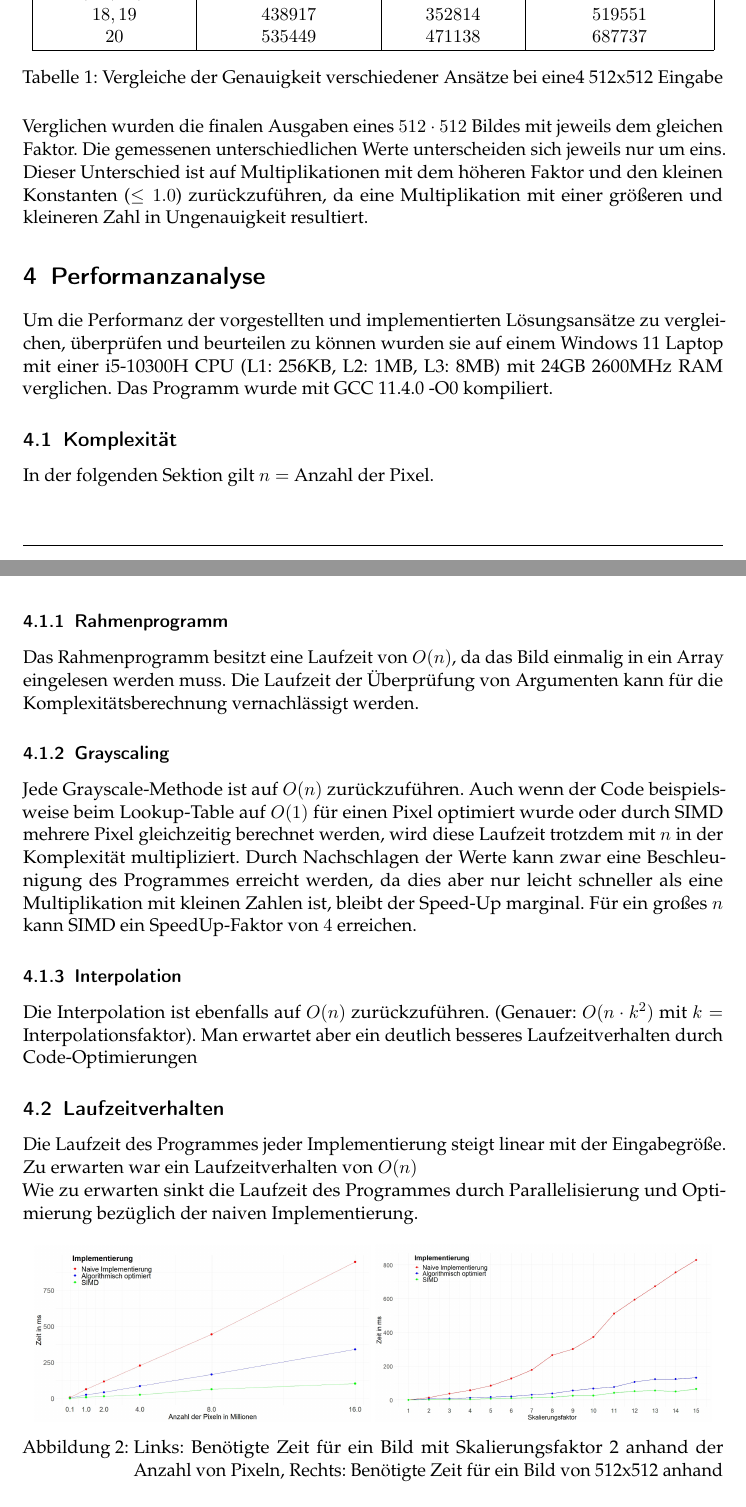
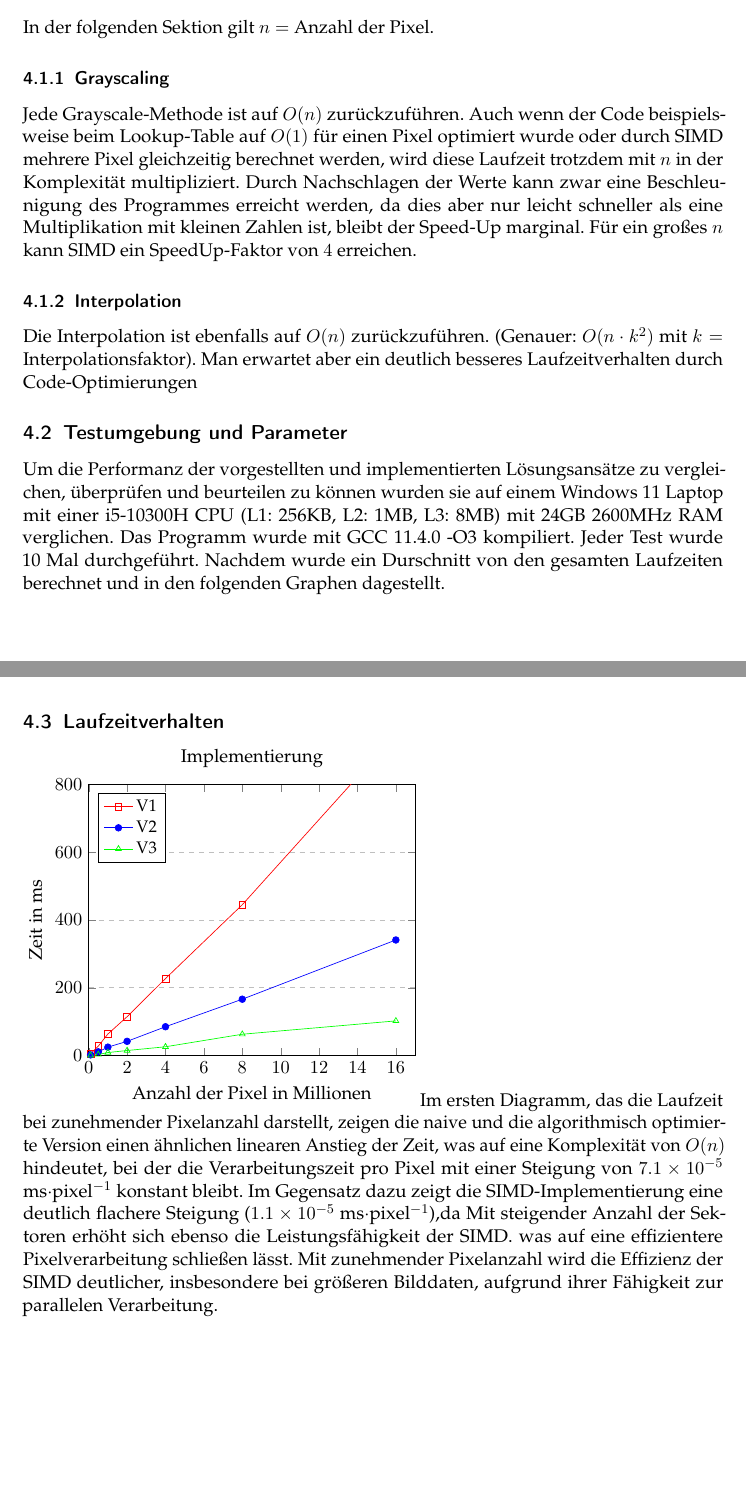
Before and after one commit to yassin696/Bildverarbeitung, a LaTeX document (Ausarbeitung/Ausarbeitung.tex): two parts of pages 8 and 9 of 11 before the commit and two parts of pages 9 and 10 of 13 after it, joined at a grey line, cut at the place of the change. Compiled offline with pdfLaTeX.

Commit message:
Update 'Ausarbeitung/Ausarbeitung.tex'

```diff
--- a/Ausarbeitung/Ausarbeitung.tex
+++ b/Ausarbeitung/Ausarbeitung.tex
@@ -186,3 +189,0 @@ $12,13$ & $262964$ & $189261$ & $298229$ \\
-$14,15,16,17$ & $325182$ & $229889$ & $375447$ \\
-$18,19$ & $438917$ & $352814$ & $519551$ \\
-$20$ & $535449$ & $471138$ & $687737$ \\
@@ -189,20 +194,16 @@ $20$ & $535449$ & $471138$ & $687737$ \\
 \hline
 \end{tabular}
-\caption{Vergleiche der Genauigkeit verschiedener Ansätze bei eine4 512x512 Eingabe}
-\label{table:comparison}
+\caption{Vergleich der Implementierungen und Fehlerquote.}
+\label{tab:comparison}
 \end{table}
 
-\noindent
-Verglichen wurden die finalen Ausgaben eines $512 \cdot 512$ Bildes mit jeweils dem gleichen Faktor. Die gemessenen unterschiedlichen Werte unterscheiden sich jeweils nur um eins. Dieser Unterschied ist auf Multiplikationen mit dem höheren Faktor und den kleinen Konstanten ($\leq 1.0$) zurückzuführen, da eine Multiplikation mit einer größeren und kleineren Zahl in Ungenauigkeit resultiert.
+Es gibt bis zu einem Skalierungsfaktor von 5 keine Unterschiede in den Pixelwerten zwischen den drei Implementierungsmethoden bestehen. Ab einem Skalierungsfaktor von 6 treten geringfügige Differenzen auf, die jedoch nur eine Abweichung von 1 pro Pixel betragen. Diese minimale Diskrepanz ist vernachlässigbar und führt zu keinen sichtbaren Unterschieden im resultierenden Bild.
+
+Die Ursache für die aufgetretenen Unterschiede liegt in der Verwendung von Fließkommazahlen und den damit verbundenen Rundungen sowie in den unterschiedlichen Berechnungsschritten der Methoden. s ist wichtig zu betonen, dass diese Abweichungen zwar aus technischer Sicht vorhanden sind, sie jedoch keinen Einfluss auf die praktische Anwendung der Bildbearbeitung haben. Die visuelle Qualität der Bilder bleibt unbeeinträchtigt, was die Effektivität und Zuverlässigkeit der untersuchten Implementierungen unterstreicht. Die Ergebnisse bestätigen daher unsere theoretische Annahme, dass solche Abweichungen im Rahmen der Bildverarbeitung akzeptabel sind, insbesondere wenn sie unterhalb der Wahrnehmungsschwelle des menschlichen Auges liegen.
 
 \section{Performanzanalyse}
-Um die Performanz der vorgestellten und implementierten Lösungsansätze zu vergleichen, überprüfen und beurteilen zu können wurden sie auf einem Windows 11 Laptop mit einer i5-10300H CPU (L1: 256KB, L2: 1MB, L3: 8MB) mit 24GB 2600MHz RAM verglichen. Das Programm wurde mit GCC 11.4.0 -O0 kompiliert.
-
-\subsection{Komplexität}
+\subsection{Theorethische Teil:}
 In der folgenden Sektion gilt $n =$ Anzahl der Pixel.
-
-\subsubsection{Rahmenprogramm}
-Das Rahmenprogramm besitzt eine Laufzeit von $O(n)$, da das Bild einmalig in ein Array eingelesen werden muss. Die Laufzeit der Überprüfung von Argumenten kann für die Komplexitätsberechnung vernachlässigt werden.
 
 \subsubsection{Grayscaling}
 Jede Grayscale-Methode ist auf $O(n)$ zurückzuführen. Auch wenn der Code beispielsweise beim Lookup-Table auf $O(1)$ für einen Pixel optimiert wurde oder durch SIMD mehrere Pixel gleichzeitig berechnet werden, wird diese Laufzeit trotzdem mit $n$ in der Komplexität multipliziert. Durch Nachschlagen der Werte kann zwar eine Beschleunigung des Programmes erreicht werden, da dies aber nur leicht schneller als eine Multiplikation mit kleinen Zahlen ist, bleibt der Speed-Up marginal. Für ein großes $n$ kann SIMD ein SpeedUp-Faktor von $4$ erreichen.
@@ -210,14 +211,51 @@ Jede Grayscale-Methode ist auf $O(n)$ zurückzuführen. Auch wenn der Code beisp
 \subsubsection{Interpolation}
 Die Interpolation ist ebenfalls auf $O(n)$ zurückzuführen. (Genauer: $O(n \cdot k^{2})$ mit $k =$ Interpolationsfaktor). Man erwartet aber ein deutlich besseres Laufzeitverhalten durch Code-Optimierungen
 
+\subsection{Testumgebung und Parameter}
+Um die Performanz der vorgestellten und implementierten Lösungsansätze zu vergleichen, überprüfen und beurteilen zu können wurden sie auf einem Windows 11 Laptop mit einer i5-10300H CPU (L1: 256KB, L2: 1MB, L3: 8MB) mit 24GB 2600MHz RAM verglichen. Das Programm wurde mit GCC 11.4.0 -O3 kompiliert.
+Jeder Test wurde 10 Mal durchgeführt. Nachdem wurde ein Durschnitt von den gesamten Laufzeiten berechnet und in den folgenden Graphen dagestellt.
 \subsection{Laufzeitverhalten}
-Die Laufzeit des Programmes jeder Implementierung steigt linear mit der Eingabegröße. Zu erwarten war ein Laufzeitverhalten von $O(n)$\\
-Wie zu erwarten sinkt die Laufzeit des Programmes durch Parallelisierung und Optimierung bezüglich der naiven Implementierung.
 
-\begin{figure}[ht]
-    \centering
-    \includegraphics[scale=0.125]{assets/speed.png}
-    \includegraphics[scale=0.125]{assets/speed2.png}
-    \caption{Links: Benötigte Zeit für ein Bild mit Skalierungsfaktor 2 anhand der Anzahl von Pixeln, Rechts: Benötigte Zeit für ein Bild von 512x512 anhand des Skalierungsfaktors}
-    \label{fig:speed}
-\end{figure}
+\begin{tikzpicture}
+\begin{axis}[
+    legend style={at={(0.5,-0.2)},anchor=north, font=\small},
+    title={Implementierung},
+    xlabel={Anzahl der Pixel in Millionen},
+    ylabel={Zeit in ms},
+    xmin=0, xmax=17,
+    ymin=0, ymax=800,
+    legend pos=north west,
+    ymajorgrids=true,
+    grid style=dashed,
+]
+
+\addplot[
+    color=red,
+    mark=square,
+    ]
+    coordinates {
+    (0.1,5.5)(0.5,27.88)(1,63.66)(2,114.74)(4,227.27)(8,445.08)(16,947.94)
+    };
+    \addlegendentry{V1}
+
+\addplot[
+    color=blue,
+    mark=*,
+    ]
+    coordinates {
+    (0.1,2.12)(0.5,11.1)(1,24.92)(2,42.0)(4,85.10)(8,166.32)(16,341.10)
+    };
+    \addlegendentry{V2}
+
+\addplot[
+    color=green,
+    mark=triangle,
+    ]
+    coordinates {
+    (0.1,0.73)(0.5,3.29)(1,8.92)(2,14.94)(4,26.0)(8,62.99)(16,102.36)
+    };
+    \addlegendentry{V3}
+
+\end{axis}
+\end{tikzpicture}
+Im ersten Diagramm, das die Laufzeit bei zunehmender Pixelanzahl darstellt, zeigen die naive und die algorithmisch optimierte Version einen ähnlichen linearen Anstieg der Zeit, was auf eine Komplexität von \( O(n) \) hindeutet, bei der die Verarbeitungszeit pro Pixel mit einer Steigung von \( 7.1 \times 10^{-5} \) ms\(\cdot\)pixel\(^{-1}\) konstant bleibt. Im Gegensatz dazu zeigt die SIMD-Implementierung eine deutlich flachere Steigung (\( 1.1 \times 10^{-5} \) ms\(\cdot\)pixel\(^{-1}\)),da Mit steigender Anzahl der Sektoren erhöht sich ebenso die Leistungsfähigkeit der SIMD. was auf eine effizientere Pixelverarbeitung schließen lässt. Mit zunehmender Pixelanzahl wird die Effizienz der SIMD deutlicher, insbesondere bei größeren Bilddaten, aufgrund ihrer Fähigkeit zur parallelen Verarbeitung.
@@ -223,0 +271,2 @@ Wie zu erwarten sinkt die Laufzeit des Programmes durch Parallelisierung und Opt
+    xtick={0,2,4,6,8,10,12,14,16},
+    ytick={0,200,400,600,800},
@@ -223,0 +310 @@ Wie zu erwarten sinkt die Laufzeit des Programmes durch Parallelisierung und Opt
+Das zweite Diagramm stellt die Laufzeit in Abhängigkeit von ansteigenden Skalierungsfaktoren von 1 bis 15 dar. Die naive Implementierung zeigt hierbei einen steilen, linearen Anstieg der Laufzeit mit zunehmendem Skalierungsfaktor, was auf eine direkte Korrelation zwischen Skalierungsfaktor und Zeitkomplexität hinweist.
```
Also changed, not shown: Ausarbeitung/Ausarbeitung.tex (84 more changed lines).
